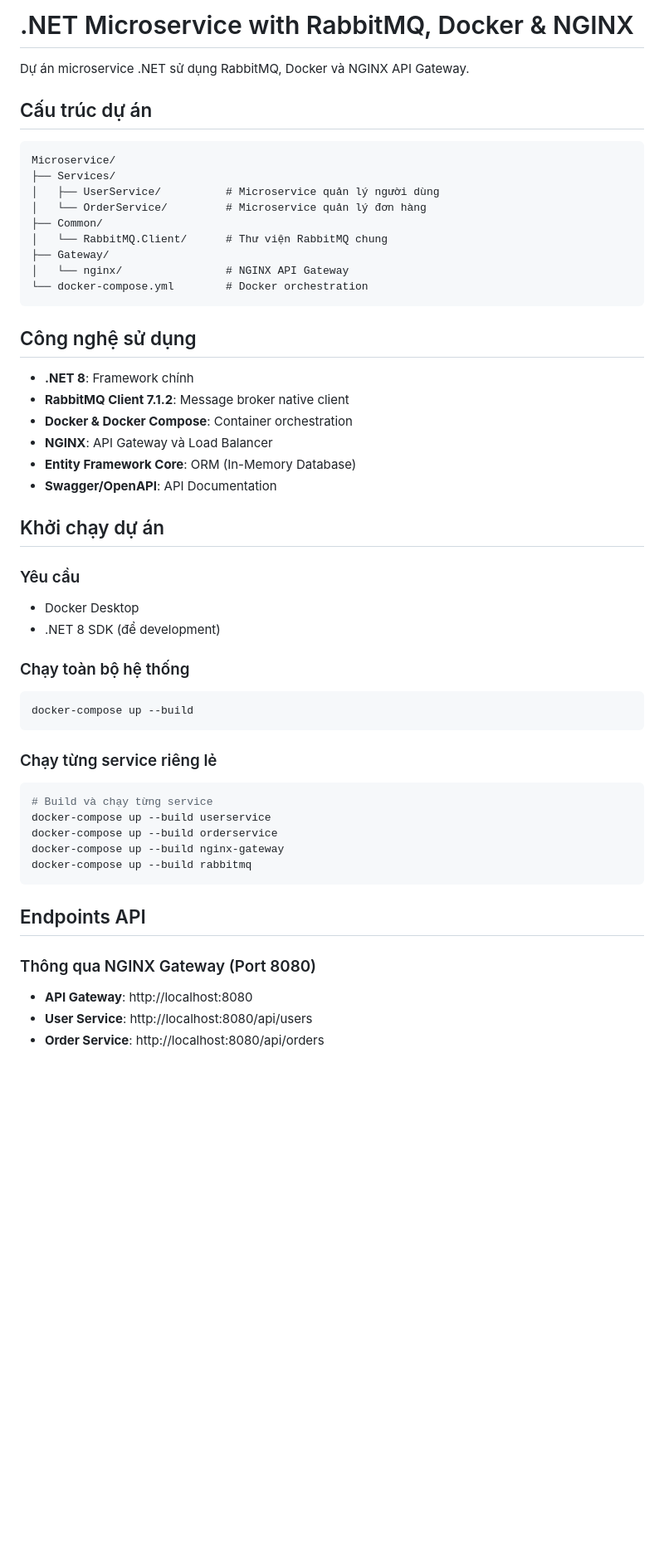
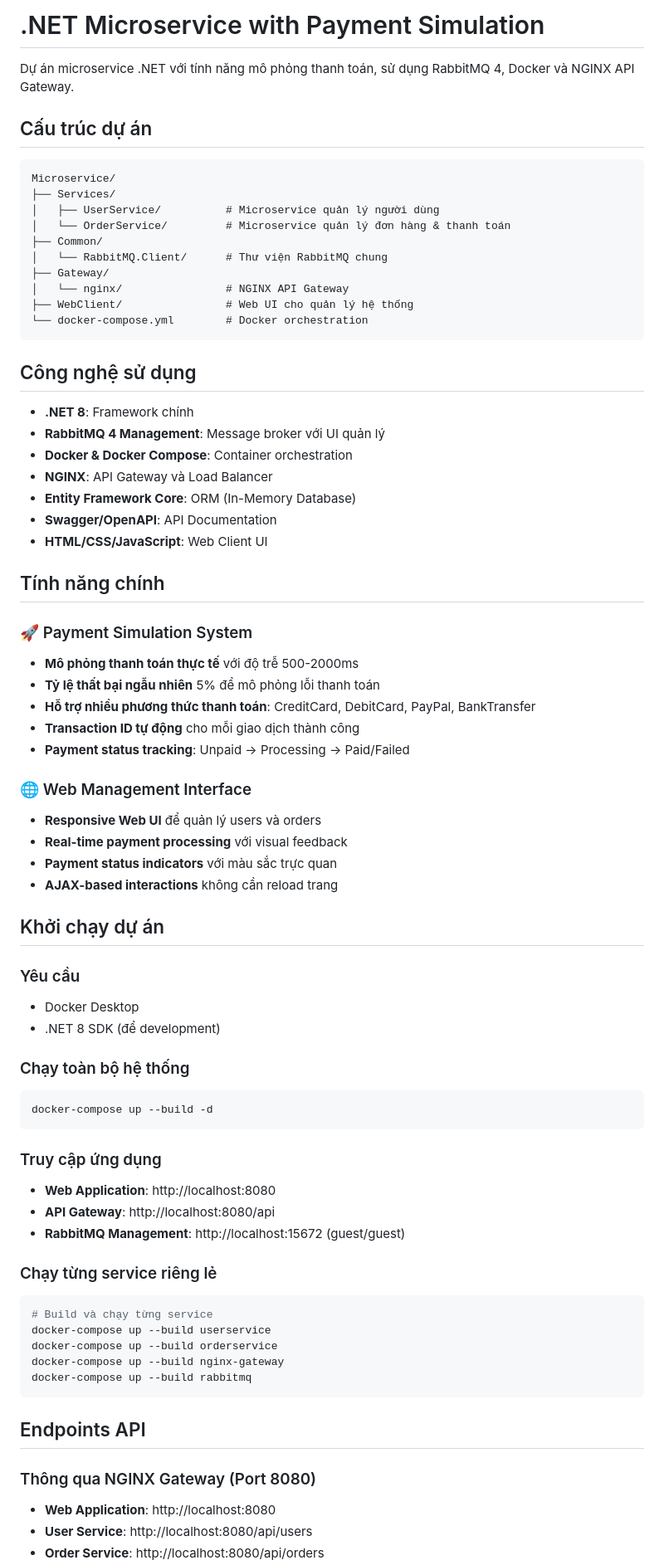
Before and after one commit to quanghai2k4/dotnet-microservice, a Markdown page: README.md, the part around one of its changes. Shown at 83% size. Drawn GitHub-style; blank space fills up the shorter version.

````diff
--- a/README.md
+++ b/README.md
@@ -1,6 +1,6 @@
-# .NET Microservice with RabbitMQ, Docker & NGINX
+# .NET Microservice with Payment Simulation
 
-Dự án microservice .NET sử dụng RabbitMQ, Docker và NGINX API Gateway.
+Dự án microservice .NET với tính năng mô phỏng thanh toán, sử dụng RabbitMQ 4, Docker và NGINX API Gateway.
 
 ## Cấu trúc dự án
 
@@ -8,22 +8,39 @@ Dự án microservice .NET sử dụng RabbitMQ, Docker và NGINX API Gateway.
 Microservice/
 ├── Services/
 │   ├── UserService/          # Microservice quản lý người dùng
-│   └── OrderService/         # Microservice quản lý đơn hàng
+│   └── OrderService/         # Microservice quản lý đơn hàng & thanh toán
 ├── Common/
 │   └── RabbitMQ.Client/      # Thư viện RabbitMQ chung
 ├── Gateway/
 │   └── nginx/                # NGINX API Gateway
+├── WebClient/                # Web UI cho quản lý hệ thống
 └── docker-compose.yml        # Docker orchestration
 ```
 
 ## Công nghệ sử dụng
 
 - **.NET 8**: Framework chính
-- **RabbitMQ Client 7.1.2**: Message broker native client
+- **RabbitMQ 4 Management**: Message broker với UI quản lý
 - **Docker & Docker Compose**: Container orchestration
 - **NGINX**: API Gateway và Load Balancer
 - **Entity Framework Core**: ORM (In-Memory Database)
 - **Swagger/OpenAPI**: API Documentation
+- **HTML/CSS/JavaScript**: Web Client UI
+
+## Tính năng chính
+
+### 🚀 Payment Simulation System
+- **Mô phỏng thanh toán thực tế** với độ trễ 500-2000ms
+- **Tỷ lệ thất bại ngẫu nhiên** 5% để mô phỏng lỗi thanh toán
+- **Hỗ trợ nhiều phương thức thanh toán**: CreditCard, DebitCard, PayPal, BankTransfer
+- **Transaction ID tự động** cho mỗi giao dịch thành công
+- **Payment status tracking**: Unpaid → Processing → Paid/Failed
+
+### 🌐 Web Management Interface
+- **Responsive Web UI** để quản lý users và orders
+- **Real-time payment processing** với visual feedback
+- **Payment status indicators** với màu sắc trực quan
+- **AJAX-based interactions** không cần reload trang
 
 ## Khởi chạy dự án
 
@@ -33,8 +50,13 @@ Microservice/
 
 ### Chạy toàn bộ hệ thống
 ```bash
-docker-compose up --build
+docker-compose up --build -d
 ```
+
+### Truy cập ứng dụng
+- **Web Application**: http://localhost:8080
+- **API Gateway**: http://localhost:8080/api
+- **RabbitMQ Management**: http://localhost:15672 (guest/guest)
 
 ### Chạy từng service riêng lẻ
 ```bash
@@ -48,6 +70,6 @@ docker-compose up --build rabbitmq
 ## Endpoints API
 
 ### Thông qua NGINX Gateway (Port 8080)
-- **API Gateway**: http://localhost:8080
+- **Web Application**: http://localhost:8080
 - **User Service**: http://localhost:8080/api/users
 - **Order Service**: http://localhost:8080/api/orders
````
Also changed, not shown: other parts of README.md (+69 -5 lines).
